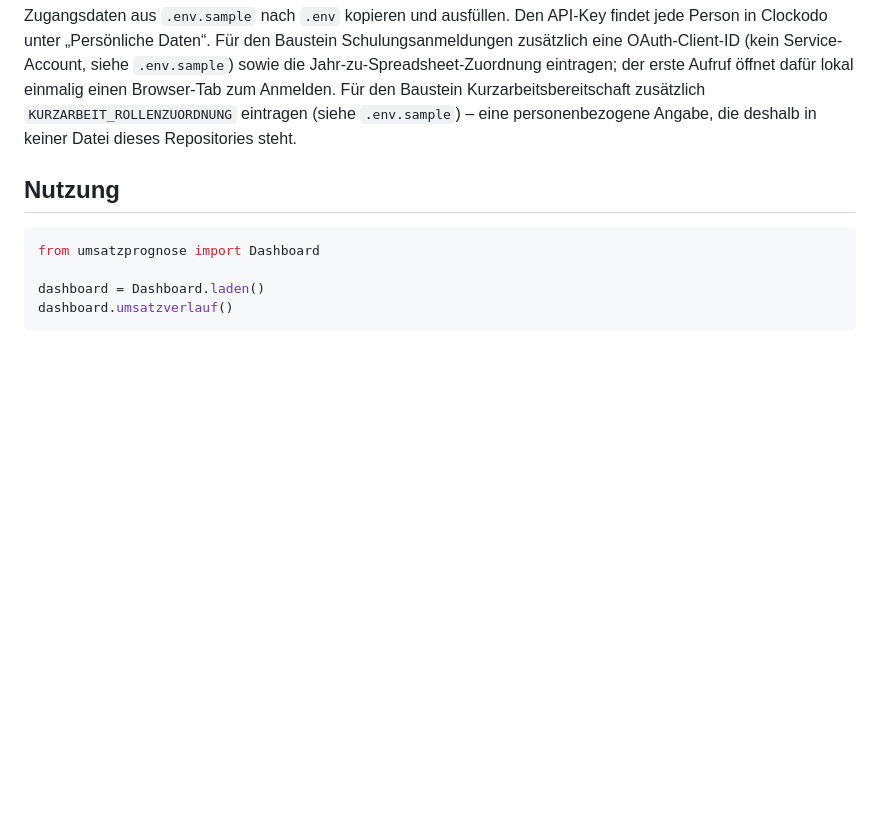
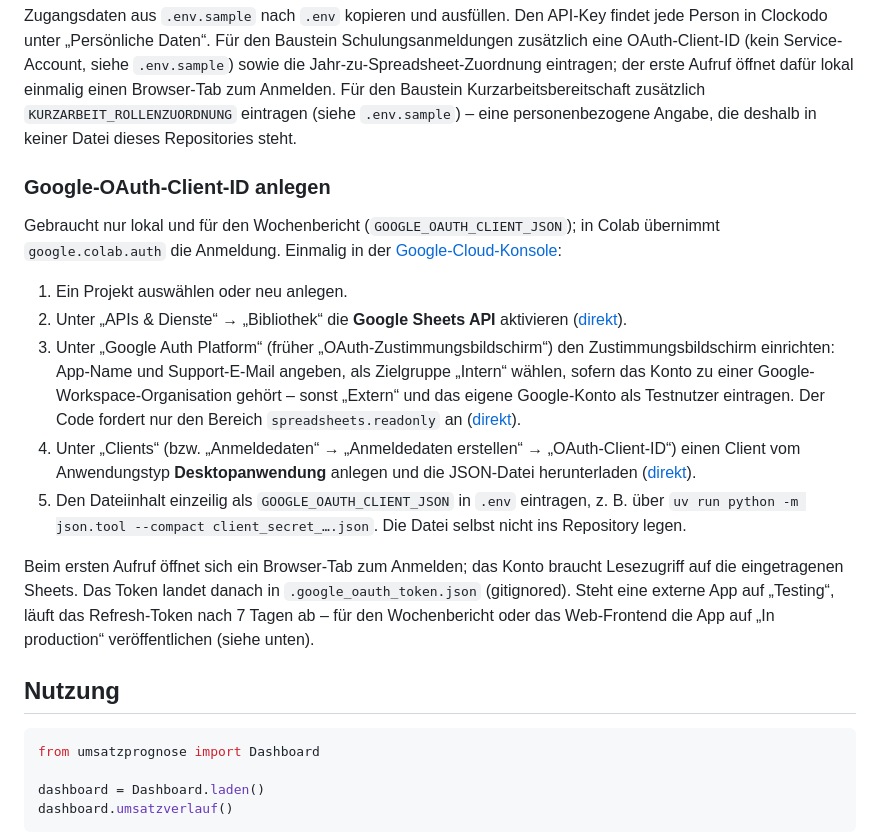
Before and after one commit to it-agile/umsatzprognose-clockodo, a Markdown page: README.md, the part around the change. Rendered like a GitHub page; blank space fills up the shorter version.

Commit message:
README: Anleitung zum Anlegen der Google-OAuth-Client-ID
Co-Authored-By: Claude Opus 5.5 <noreply@anthropic.com>

```diff
--- a/README.md
+++ b/README.md
@@ -47,6 +47,34 @@ Jahr-zu-Spreadsheet-Zuordnung eintragen; der erste Aufruf öffnet dafür lokal e
 einen Browser-Tab zum Anmelden. Für den Baustein Kurzarbeitsbereitschaft zusätzlich
 `KURZARBEIT_ROLLENZUORDNUNG` eintragen (siehe `.env.sample`) – eine personenbezogene
 Angabe, die deshalb in keiner Datei dieses Repositories steht.
+
+### Google-OAuth-Client-ID anlegen
+
+Gebraucht nur lokal und für den Wochenbericht (`GOOGLE_OAUTH_CLIENT_JSON`); in Colab
+übernimmt `google.colab.auth` die Anmeldung. Einmalig in der
+[Google-Cloud-Konsole](https://console.cloud.google.com/):
+
+1. Ein Projekt auswählen oder neu anlegen.
+2. Unter „APIs & Dienste“ → „Bibliothek“ die **Google Sheets API** aktivieren
+   ([direkt](https://console.cloud.google.com/apis/library/sheets.googleapis.com)).
+3. Unter „Google Auth Platform“ (früher „OAuth-Zustimmungsbildschirm“) den
+   Zustimmungsbildschirm einrichten: App-Name und Support-E-Mail angeben, als
+   Zielgruppe „Intern“ wählen, sofern das Konto zu einer Google-Workspace-Organisation
+   gehört – sonst „Extern“ und das eigene Google-Konto als Testnutzer eintragen. Der
+   Code fordert nur den Bereich `spreadsheets.readonly` an
+   ([direkt](https://console.cloud.google.com/auth/overview)).
+4. Unter „Clients“ (bzw. „Anmeldedaten“ → „Anmeldedaten erstellen“ → „OAuth-Client-ID“)
+   einen Client vom Anwendungstyp **Desktopanwendung** anlegen und die JSON-Datei
+   herunterladen ([direkt](https://console.cloud.google.com/auth/clients)).
+5. Den Dateiinhalt einzeilig als `GOOGLE_OAUTH_CLIENT_JSON` in `.env` eintragen, z. B.
+   über `uv run python -m json.tool --compact client_secret_….json`. Die Datei selbst
+   nicht ins Repository legen.
+
+Beim ersten Aufruf öffnet sich ein Browser-Tab zum Anmelden; das Konto braucht
+Lesezugriff auf die eingetragenen Sheets. Das Token landet danach in
+`.google_oauth_token.json` (gitignored). Steht eine externe App auf „Testing“, läuft
+das Refresh-Token nach 7 Tagen ab – für den Wochenbericht oder das Web-Frontend die
+App auf „In production“ veröffentlichen (siehe unten).
 
 ## Nutzung
 
```
